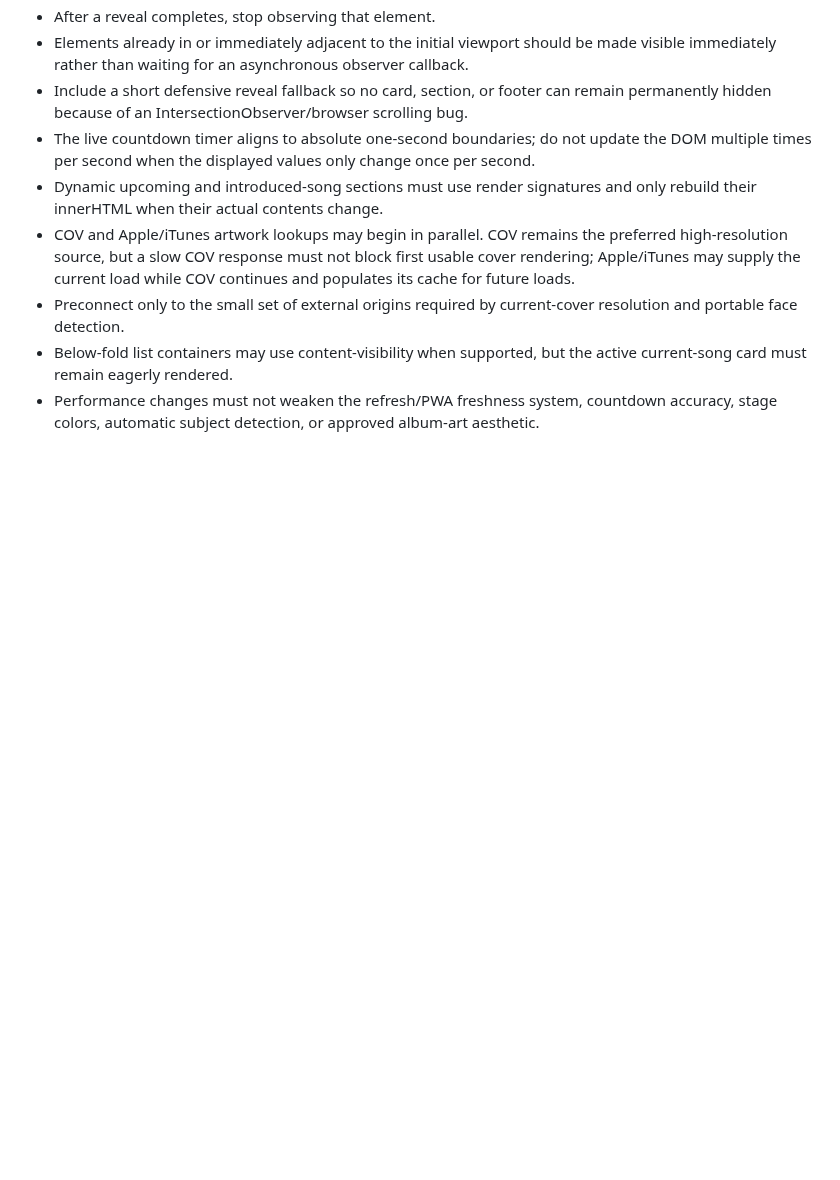
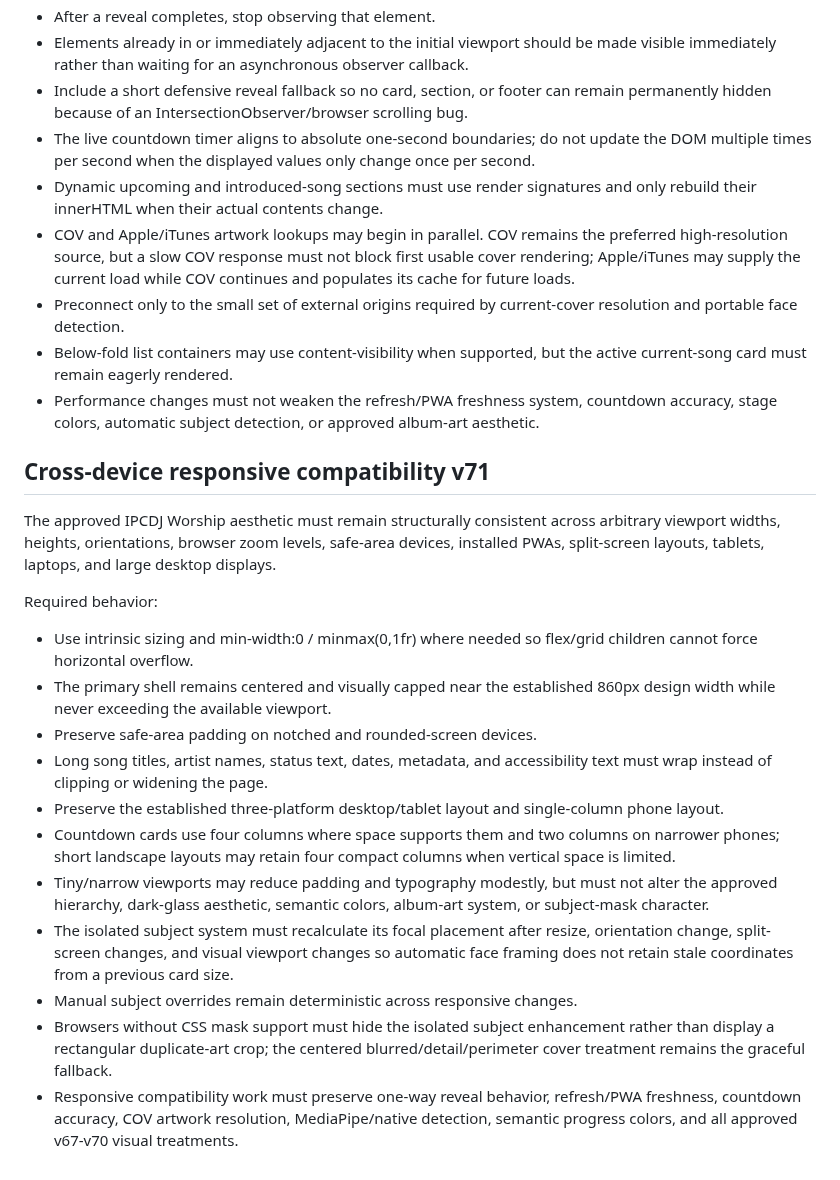
Before and after one commit to irizarryabimael5-ship-it/ipcdj-worship, a Markdown page: SITE_STANDARDS.md, the part around the change. GitHub-like rendering; blank space fills up the shorter version.

Commit message:
Document cross-device responsive compatibility v71

```diff
--- a/SITE_STANDARDS.md
+++ b/SITE_STANDARDS.md
@@ -677,3 +677,21 @@ Required behavior:
 - Preconnect only to the small set of external origins required by current-cover resolution and portable face detection.
 - Below-fold list containers may use content-visibility when supported, but the active current-song card must remain eagerly rendered.
 - Performance changes must not weaken the refresh/PWA freshness system, countdown accuracy, stage colors, automatic subject detection, or approved album-art aesthetic.
+
+
+## Cross-device responsive compatibility v71
+
+The approved IPCDJ Worship aesthetic must remain structurally consistent across arbitrary viewport widths, heights, orientations, browser zoom levels, safe-area devices, installed PWAs, split-screen layouts, tablets, laptops, and large desktop displays.
+
+Required behavior:
+- Use intrinsic sizing and min-width:0 / minmax(0,1fr) where needed so flex/grid children cannot force horizontal overflow.
+- The primary shell remains centered and visually capped near the established 860px design width while never exceeding the available viewport.
+- Preserve safe-area padding on notched and rounded-screen devices.
+- Long song titles, artist names, status text, dates, metadata, and accessibility text must wrap instead of clipping or widening the page.
+- Preserve the established three-platform desktop/tablet layout and single-column phone layout.
+- Countdown cards use four columns where space supports them and two columns on narrower phones; short landscape layouts may retain four compact columns when vertical space is limited.
+- Tiny/narrow viewports may reduce padding and typography modestly, but must not alter the approved hierarchy, dark-glass aesthetic, semantic colors, album-art system, or subject-mask character.
+- The isolated subject system must recalculate its focal placement after resize, orientation change, split-screen changes, and visual viewport changes so automatic face framing does not retain stale coordinates from a previous card size.
+- Manual subject overrides remain deterministic across responsive changes.
+- Browsers without CSS mask support must hide the isolated subject enhancement rather than display a rectangular duplicate-art crop; the centered blurred/detail/perimeter cover treatment remains the graceful fallback.
+- Responsive compatibility work must preserve one-way reveal behavior, refresh/PWA freshness, countdown accuracy, COV artwork resolution, MediaPipe/native detection, semantic progress colors, and all approved v67-v70 visual treatments.
```
